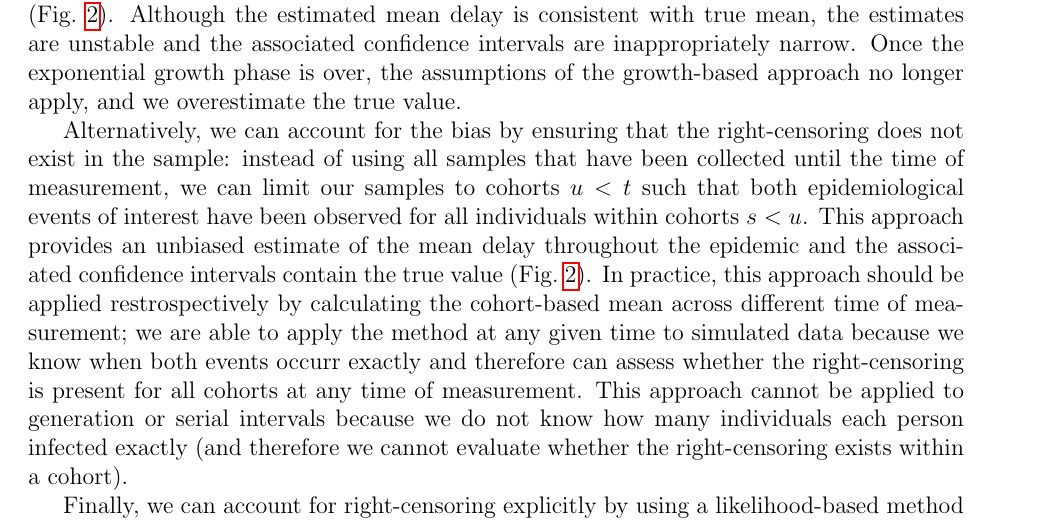
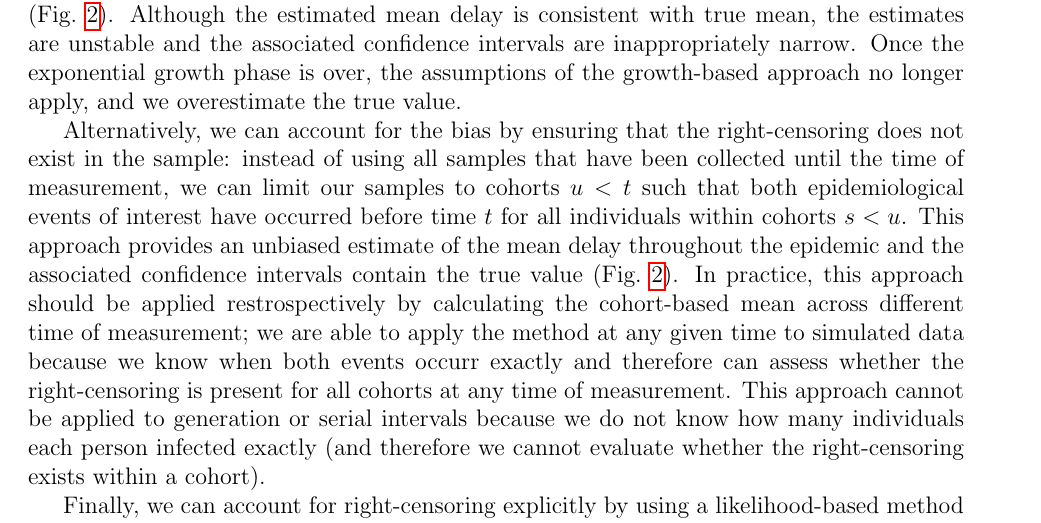
Before and after one commit to parksw3/censor, a LaTeX document (censor.tex): part of page 6 of 10, cut so that both start at the same text. Compiled offline with pdfLaTeX.

Commit message:
another tweak

```diff
--- a/censor.tex
+++ b/censor.tex
@@ -174,7 +174,7 @@ Although the estimated mean delay is consistent with true mean, the estimates ar
 Once the exponential growth phase is over, the assumptions of the growth-based approach no longer apply, and we overestimate the true value.
 
 Alternatively, we can account for the bias by ensuring that the right-censoring does not exist in the sample:
-instead of using all samples that have been collected until the time of measurement, we can limit our samples to cohorts $u < t$ such that both epidemiological events of interest have been observed for all individuals within cohorts $s < u$.
+instead of using all samples that have been collected until the time of measurement, we can limit our samples to cohorts $u < t$ such that both epidemiological events of interest have occurred before time $t$ for all individuals within cohorts $s < u$.
 This approach provides an unbiased estimate of the mean delay throughout the epidemic and the associated confidence intervals contain the true value (\fref{seir2}).
 In practice, this approach should be applied restrospectively by calculating the cohort-based mean across different time of measurement; we are able to apply the method at any given time to simulated data because we know when both events occurr exactly and therefore can assess whether the right-censoring is present for all cohorts at any time of measurement.
 This approach cannot be applied to generation or serial intervals because we do not know how many individuals each person infected exactly (and therefore we cannot evaluate whether the right-censoring exists within a cohort).
```
